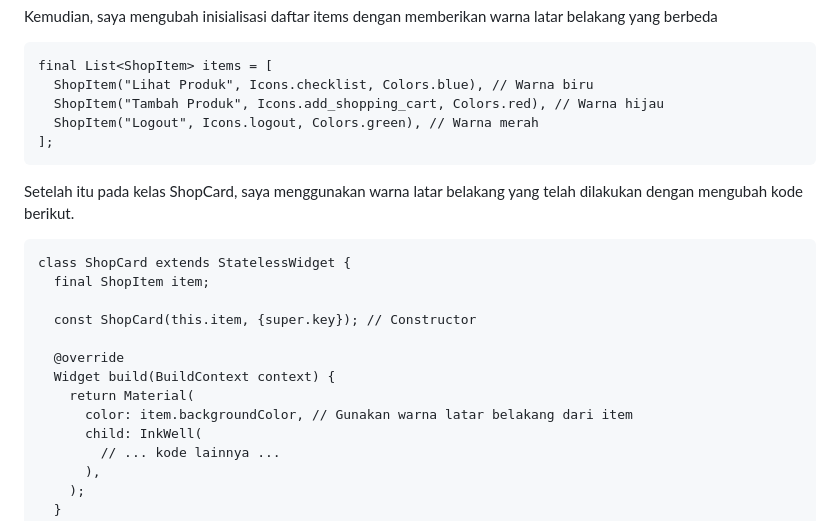
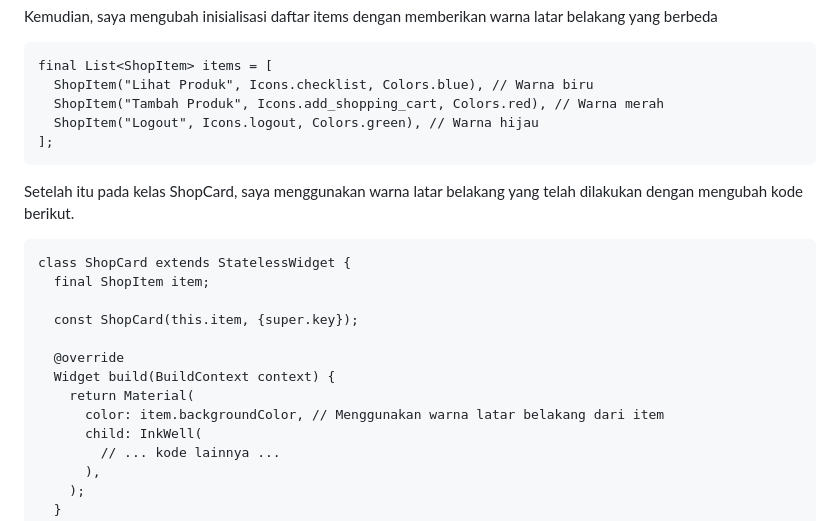
Before and after one commit to nandikarafi/inventorafia, a Markdown page: README.md, the part around the change printed below. Drawn GitHub-style.

Commit message:
semoga sudah selesai

````diff
--- a/README.md
+++ b/README.md
@@ -277,8 +279,8 @@ Kemudian, saya mengubah inisialisasi daftar items dengan memberikan warna latar
 ```
 final List<ShopItem> items = [
   ShopItem("Lihat Produk", Icons.checklist, Colors.blue), // Warna biru
-  ShopItem("Tambah Produk", Icons.add_shopping_cart, Colors.red), // Warna hijau
-  ShopItem("Logout", Icons.logout, Colors.green), // Warna merah
+  ShopItem("Tambah Produk", Icons.add_shopping_cart, Colors.red), // Warna merah
+  ShopItem("Logout", Icons.logout, Colors.green), // Warna hijau
 ];
 ```
 
@@ -288,12 +290,12 @@ Setelah itu pada kelas ShopCard, saya menggunakan warna latar belakang yang tela
 class ShopCard extends StatelessWidget {
   final ShopItem item;
 
-  const ShopCard(this.item, {super.key}); // Constructor
+  const ShopCard(this.item, {super.key});
 
   @override
   Widget build(BuildContext context) {
     return Material(
-      color: item.backgroundColor, // Gunakan warna latar belakang dari item
+      color: item.backgroundColor, // Menggunakan warna latar belakang dari item
       child: InkWell(
         // ... kode lainnya ...
       ),
````
Also changed, not shown: other parts of README.md (+2 -0 lines).
